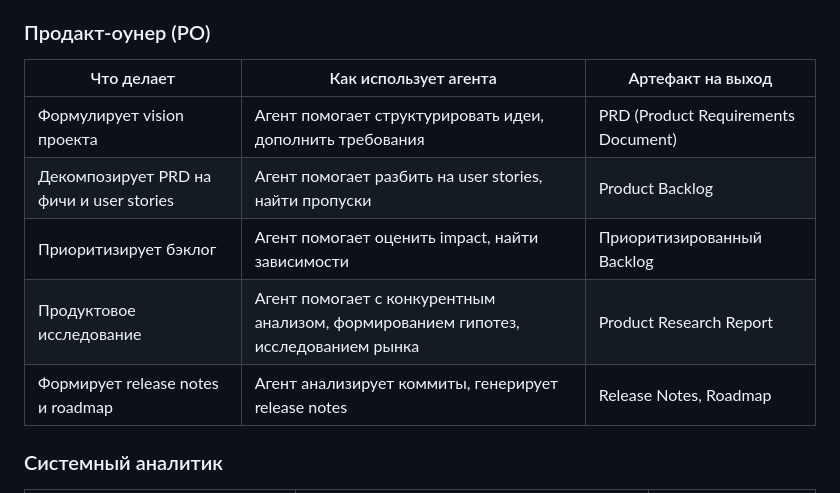
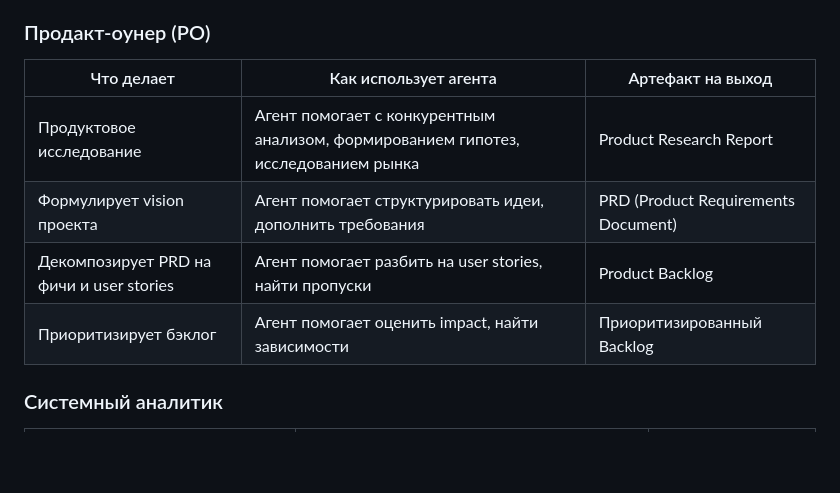
Before and after one commit to vovkins/ai-team-transformation, a Markdown page: README.md, the part around the change. Rendered like a GitHub page; blank space fills up the shorter version.

Commit message:
Remove release notes from PO, move product research first

```diff
--- a/README.md
+++ b/README.md
@@ -42,11 +42,10 @@
 
 | Что делает | Как использует агента | Артефакт на выход |
 |---|---|---|
+| Продуктовое исследование | Агент помогает с конкурентным анализом, формированием гипотез, исследованием рынка | Product Research Report |
 | Формулирует vision проекта | Агент помогает структурировать идеи, дополнить требования | PRD (Product Requirements Document) |
 | Декомпозирует PRD на фичи и user stories | Агент помогает разбить на user stories, найти пропуски | Product Backlog |
 | Приоритизирует бэклог | Агент помогает оценить impact, найти зависимости | Приоритизированный Backlog |
-| Продуктовое исследование | Агент помогает с конкурентным анализом, формированием гипотез, исследованием рынка | Product Research Report |
-| Формирует release notes и roadmap | Агент анализирует коммиты, генерирует release notes | Release Notes, Roadmap |
 
 ### Системный аналитик
 
```
